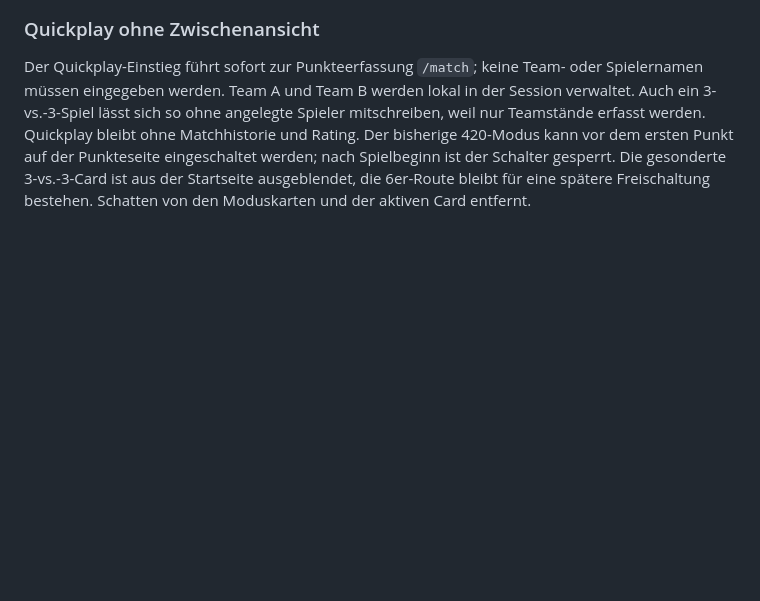
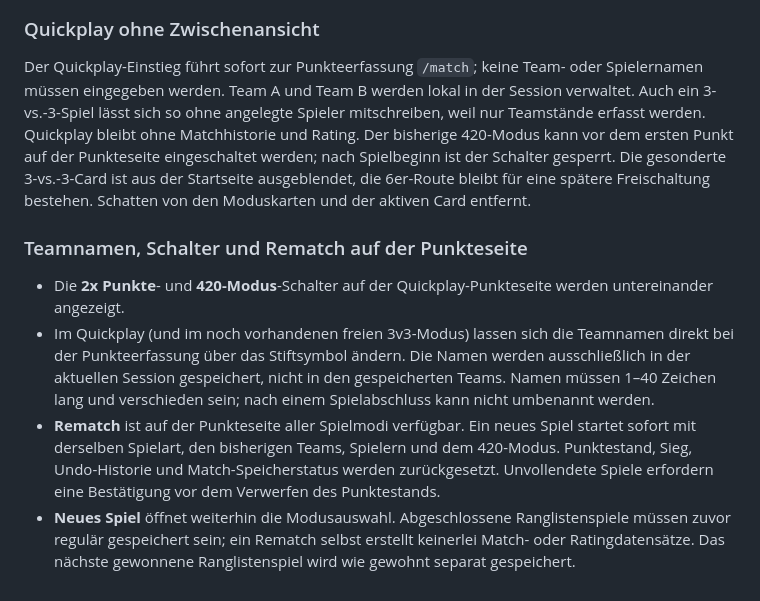
Before and after one commit to MarcBOESCH/Bachelorarbeit-WebApp, a Markdown page: README.md, the part around the change. Rendered like a GitHub page; blank space fills up the shorter version.

Commit message:
Document inline free-team names and safe rematch behavior

```diff
--- a/README.md
+++ b/README.md
@@ -299,3 +299,22 @@ werden; nach Spielbeginn ist der Schalter gesperrt. Die gesonderte
 3-vs.-3-Card ist aus der Startseite ausgeblendet, die 6er-Route bleibt
 für eine spätere Freischaltung bestehen. Schatten von den Moduskarten
 und der aktiven Card entfernt.
+
+### Teamnamen, Schalter und Rematch auf der Punkteseite
+
+- Die **2x Punkte**- und **420-Modus**-Schalter auf der Quickplay-Punkteseite
+  werden untereinander angezeigt.
+- Im Quickplay (und im noch vorhandenen freien 3v3-Modus) lassen sich die
+  Teamnamen direkt bei der Punkteerfassung über das Stiftsymbol ändern.
+  Die Namen werden ausschließlich in der aktuellen Session gespeichert,
+  nicht in den gespeicherten Teams. Namen müssen 1–40 Zeichen lang und
+  verschieden sein; nach einem Spielabschluss kann nicht umbenannt werden.
+- **Rematch** ist auf der Punkteseite aller Spielmodi verfügbar. Ein neues
+  Spiel startet sofort mit derselben Spielart, den bisherigen Teams,
+  Spielern und dem 420-Modus. Punktestand, Sieg, Undo-Historie und
+  Match-Speicherstatus werden zurückgesetzt. Unvollendete Spiele
+  erfordern eine Bestätigung vor dem Verwerfen des Punktestands.
+- **Neues Spiel** öffnet weiterhin die Modusauswahl. Abgeschlossene
+  Ranglistenspiele müssen zuvor regulär gespeichert sein; ein Rematch
+  selbst erstellt keinerlei Match- oder Ratingdatensätze. Das nächste
+  gewonnene Ranglistenspiel wird wie gewohnt separat gespeichert.
```
